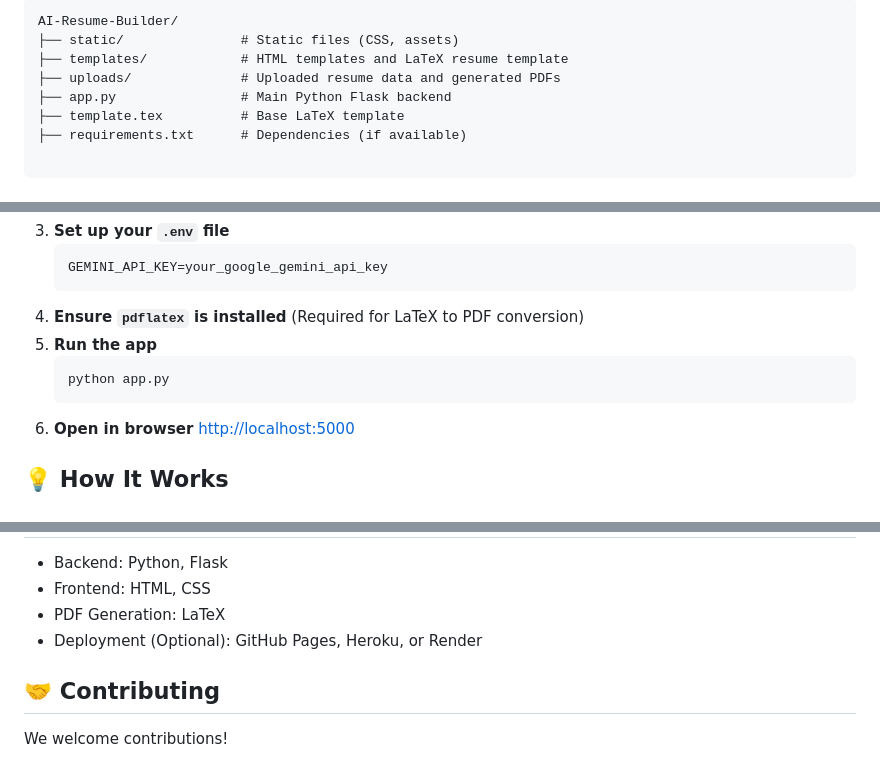
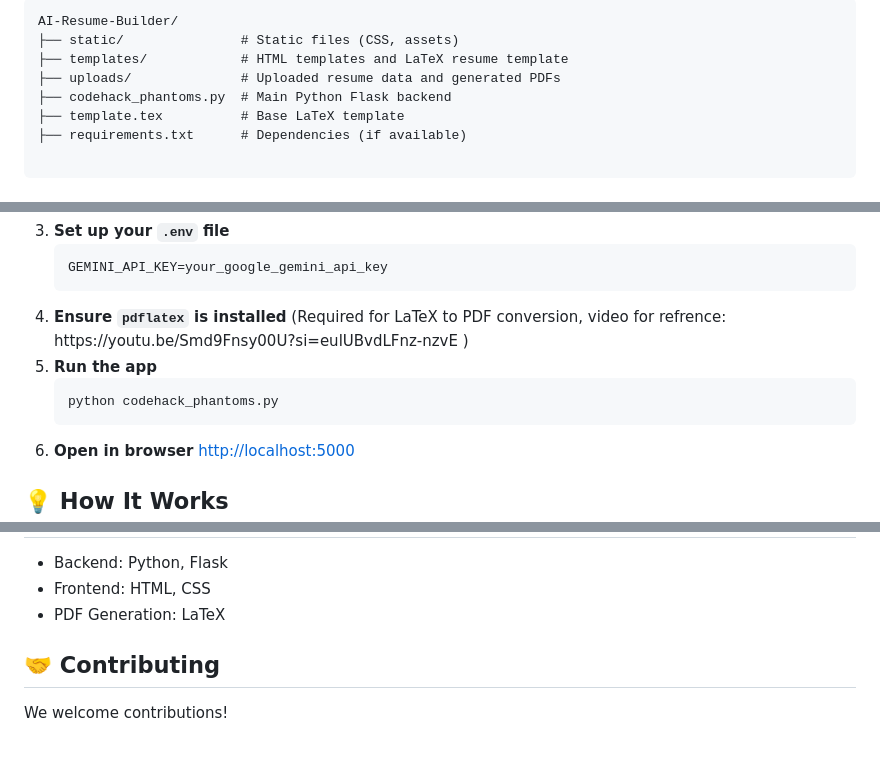
Before and after one commit to 0xmoh1t/AI-Resume-Builder, a Markdown page: README.md, 3 parts joined by grey strips. GitHub-like rendering.

```diff
--- a/README.md
+++ b/README.md
@@ -38,7 +38,7 @@ AI-Resume-Builder/
 ├── static/               # Static files (CSS, assets)
 ├── templates/            # HTML templates and LaTeX resume template
 ├── uploads/              # Uploaded resume data and generated PDFs
-├── app.py                # Main Python Flask backend
+├── codehack_phantoms.py  # Main Python Flask backend
 ├── template.tex          # Base LaTeX template
 ├── requirements.txt      # Dependencies (if available)
     </pre>
@@ -67,9 +67,9 @@ cd AI-Resume-Builder</pre>
       <li><b>Set up your <code>.env</code> file</b>
         <pre>GEMINI_API_KEY=your_google_gemini_api_key</pre>
       </li>
-      <li><b>Ensure <code>pdflatex</code> is installed</b> (Required for LaTeX to PDF conversion)</li>
+      <li><b>Ensure <code>pdflatex</code> is installed</b> (Required for LaTeX to PDF conversion, video for refrence: https://youtu.be/Smd9Fnsy00U?si=eulUBvdLFnz-nzvE )</li>
       <li><b>Run the app</b>
-        <pre>python app.py</pre>
+        <pre>python codehack_phantoms.py</pre>
       </li>
       <li><b>Open in browser</b>
         <a href="http://localhost:5000" target="_blank">http://localhost:5000</a>
@@ -111,7 +111,6 @@ cd AI-Resume-Builder</pre>
       <li>Backend: Python, Flask</li>
       <li>Frontend: HTML, CSS</li>
       <li>PDF Generation: LaTeX</li>
-      <li>Deployment (Optional): GitHub Pages, Heroku, or Render</li>
     </ul>
   </div>
 
```
